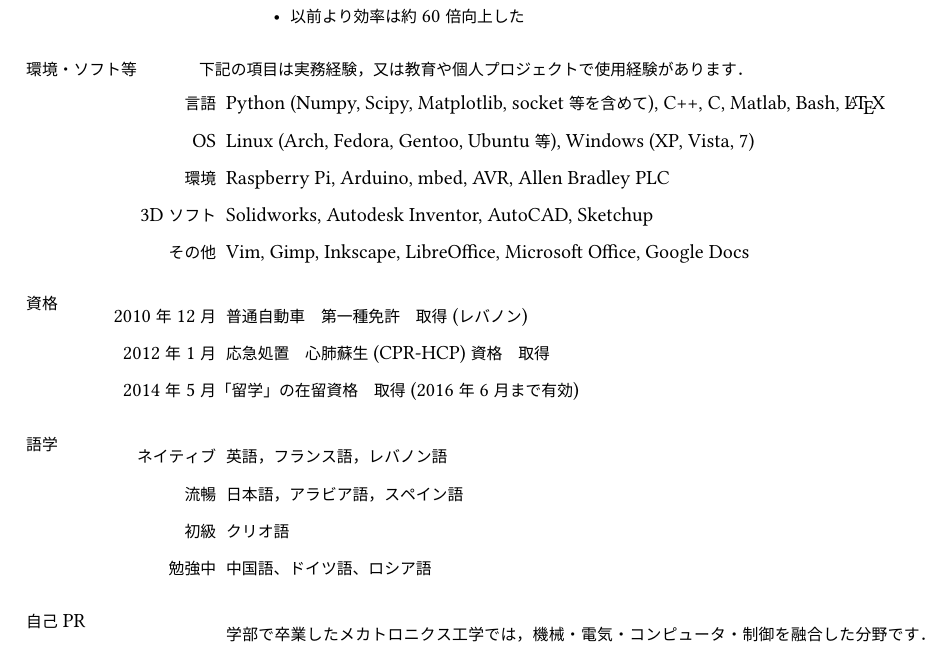
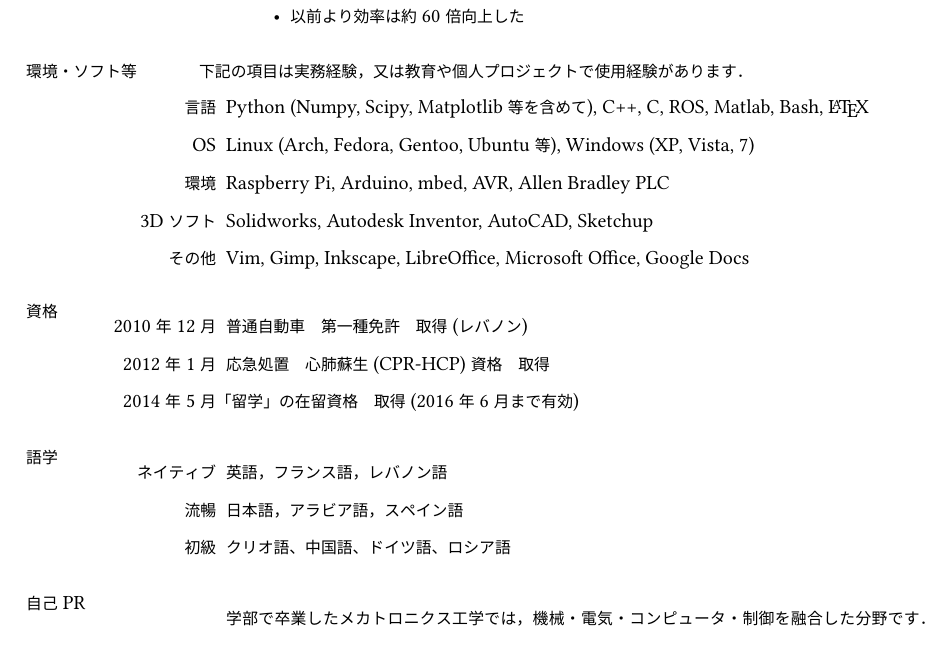
Before and after one commit to masasin/mshtsy_shokureki, a LaTeX document (mshtsy_shokureki.tex): part of page 2 of 2, cut so that both start at the same text. Compiled offline with XeLaTeX; a missing font is replaced by an installed copy or a similar font.

Commit message:
Add ROS.

```diff
--- a/mshtsy_shokureki.tex
+++ b/mshtsy_shokureki.tex
@@ -187,7 +187,7 @@
 \section{環境・ソフト等}
 下記の項目は実務経験，又は教育や個人プロジェクトで使用経験があります．
 \begin{outerlist}
-\item[言語] Python (Numpy, Scipy, Matplotlib, socket等を含めて), C++, C, Matlab, Bash, \LaTeX
+\item[言語] Python (Numpy, Scipy, Matplotlib等を含めて), C++, C, ROS, Matlab, Bash, \LaTeX
 \item[OS] Linux (Arch, Fedora, Gentoo, Ubuntu等), Windows (XP, Vista, 7)
 \item[環境] Raspberry Pi, Arduino, mbed, AVR, Allen Bradley PLC
 \item[3Dソフト] Solidworks, Autodesk Inventor, AutoCAD, Sketchup
@@ -205,8 +205,7 @@
 \begin{outerlist}
 \item[ネイティブ] 英語，フランス語，レバノン語
 \item[流暢] 日本語，アラビア語，スペイン語
-\item[初級] クリオ語
-\item[勉強中] 中国語、ドイツ語、ロシア語
+\item[初級] クリオ語、中国語、ドイツ語、ロシア語
 \end{outerlist}
 
 \section{自己PR}
```
